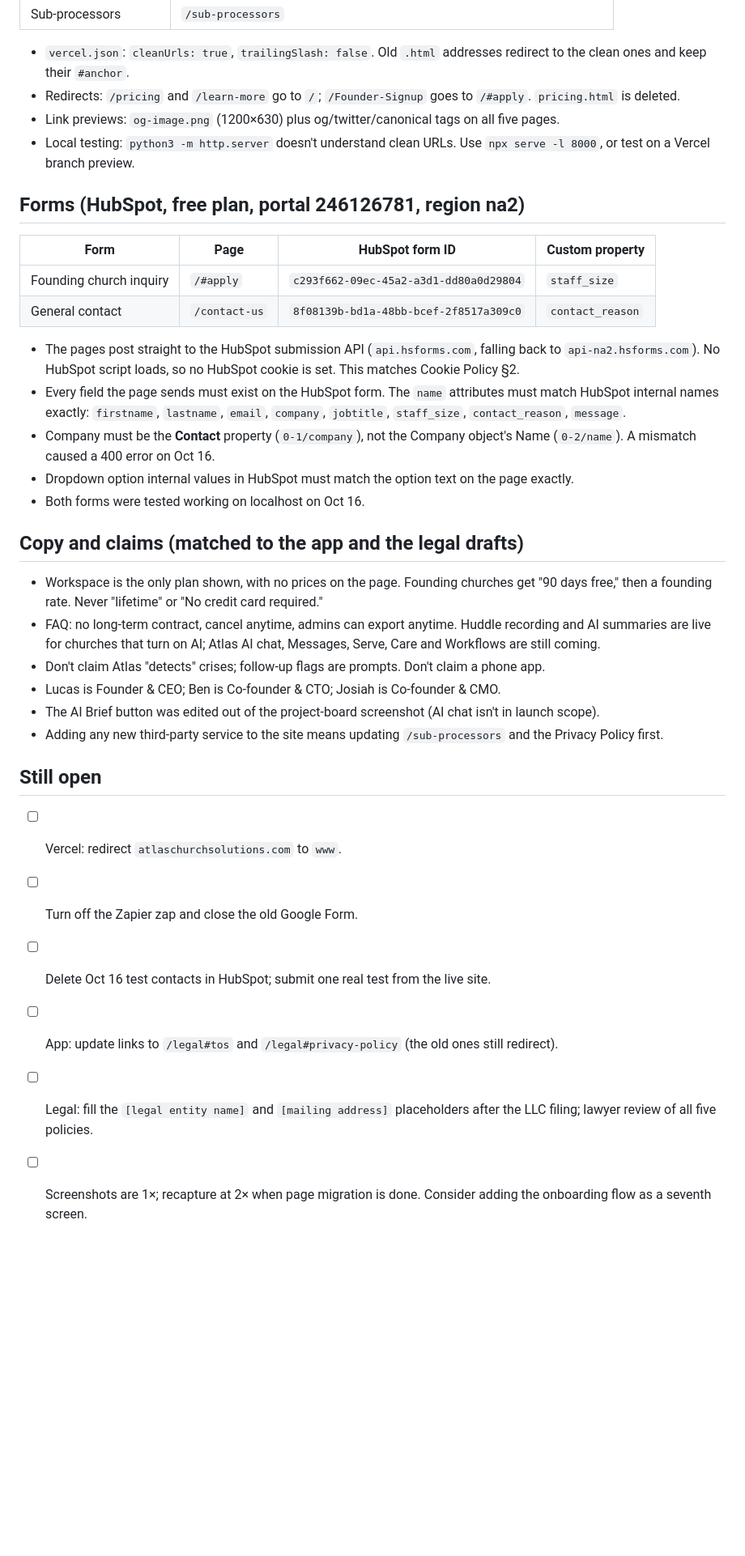
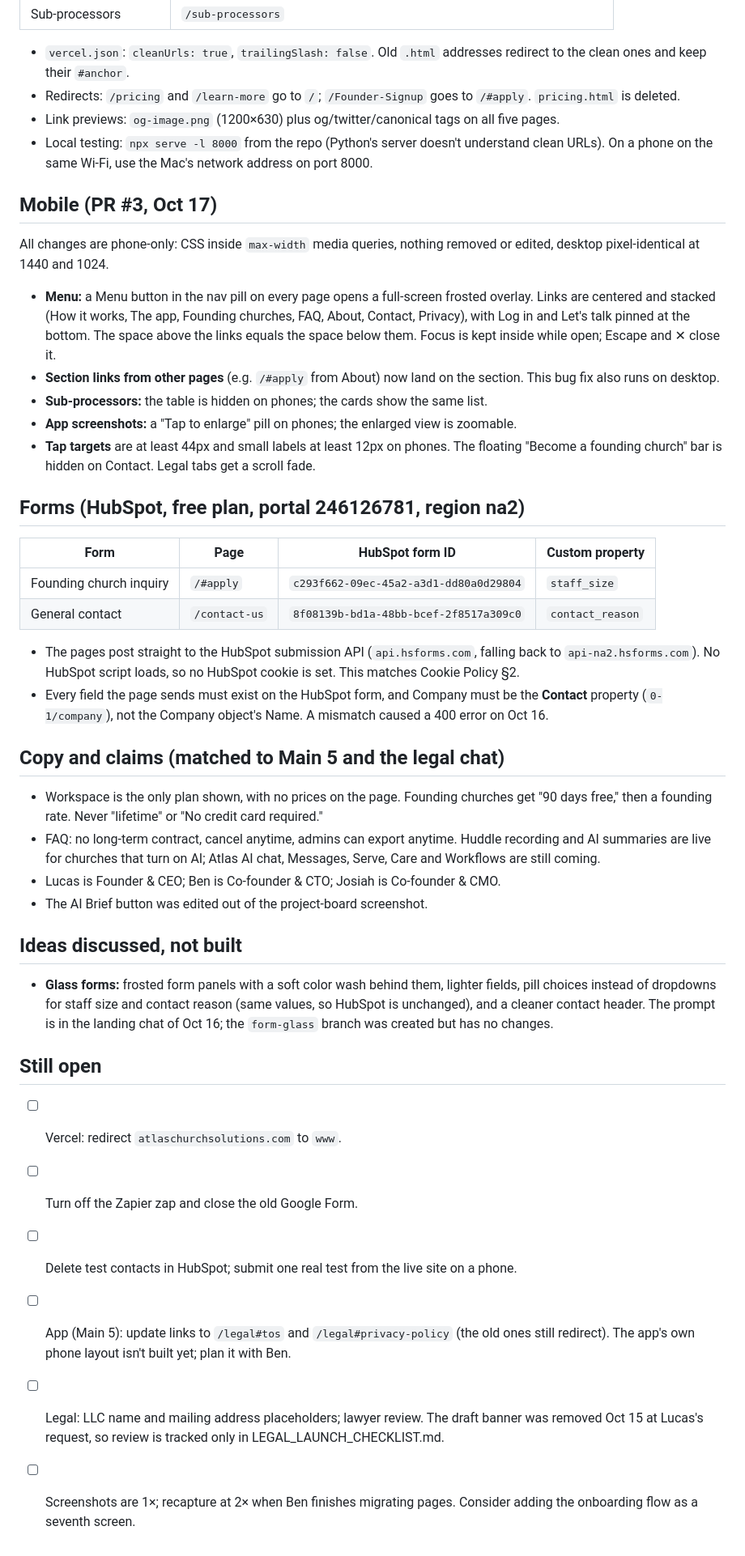
Before and after one commit to LDXAtlas/atlas-landing, a Markdown page: docs/LANDING_SITE_STATUS.md, the part around one of its changes. Shown at 81% size. GitHub-like rendering; blank space fills up the shorter version.

Commit message:
Update landing status doc with mobile work (Oct 17)
Co-Authored-By: Claude Opus 5.5 <noreply@anthropic.com>
Claude-Session: https://claude.ai/code/session_01ECwm8s5XFkkhM81bvLeRKM

```diff
--- a/docs/LANDING_SITE_STATUS.md
+++ b/docs/LANDING_SITE_STATUS.md
@@ -16,7 +16,15 @@ This folder is excluded from the public site by `.vercelignore`, so files here a
 - `vercel.json`: `cleanUrls: true`, `trailingSlash: false`. Old `.html` addresses redirect to the clean ones and keep their `#anchor`.
 - Redirects: `/pricing` and `/learn-more` go to `/`; `/Founder-Signup` goes to `/#apply`. `pricing.html` is deleted.
 - Link previews: `og-image.png` (1200×630) plus og/twitter/canonical tags on all five pages.
-- Local testing: `python3 -m http.server` doesn't understand clean URLs. Use `npx serve -l 8000`, or test on a Vercel branch preview.
+- Local testing: `npx serve -l 8000` from the repo (Python's server doesn't understand clean URLs). On a phone on the same Wi-Fi, use the Mac's network address on port 8000.
+
+## Mobile (PR #3, Oct 17)
+All changes are phone-only: CSS inside `max-width` media queries, nothing removed or edited, desktop pixel-identical at 1440 and 1024.
+- **Menu:** a Menu button in the nav pill on every page opens a full-screen frosted overlay. Links are centered and stacked (How it works, The app, Founding churches, FAQ, About, Contact, Privacy), with Log in and Let's talk pinned at the bottom. The space above the links equals the space below them. Focus is kept inside while open; Escape and ✕ close it.
+- **Section links from other pages** (e.g. `/#apply` from About) now land on the section. This bug fix also runs on desktop.
+- **Sub-processors:** the table is hidden on phones; the cards show the same list.
+- **App screenshots:** a "Tap to enlarge" pill on phones; the enlarged view is zoomable.
+- **Tap targets** are at least 44px and small labels at least 12px on phones. The floating "Become a founding church" bar is hidden on Contact. Legal tabs get a scroll fade.
 
 ## Forms (HubSpot, free plan, portal 246126781, region na2)
 | Form | Page | HubSpot form ID | Custom property |
@@ -25,23 +33,21 @@ This folder is excluded from the public site by `.vercelignore`, so files here a
 | General contact | `/contact-us` | `8f08139b-bd1a-48bb-bcef-2f8517a309c0` | `contact_reason` |
 
 - The pages post straight to the HubSpot submission API (`api.hsforms.com`, falling back to `api-na2.hsforms.com`). No HubSpot script loads, so no HubSpot cookie is set. This matches Cookie Policy §2.
-- Every field the page sends must exist on the HubSpot form. The `name` attributes must match HubSpot internal names exactly: `firstname`, `lastname`, `email`, `company`, `jobtitle`, `staff_size`, `contact_reason`, `message`.
-- Company must be the **Contact** property (`0-1/company`), not the Company object's Name (`0-2/name`). A mismatch caused a 400 error on Oct 16.
-- Dropdown option internal values in HubSpot must match the option text on the page exactly.
-- Both forms were tested working on localhost on Oct 16.
+- Every field the page sends must exist on the HubSpot form, and Company must be the **Contact** property (`0-1/company`), not the Company object's Name. A mismatch caused a 400 error on Oct 16.
 
-## Copy and claims (matched to the app and the legal drafts)
+## Copy and claims (matched to Main 5 and the legal chat)
 - Workspace is the only plan shown, with no prices on the page. Founding churches get "90 days free," then a founding rate. Never "lifetime" or "No credit card required."
 - FAQ: no long-term contract, cancel anytime, admins can export anytime. Huddle recording and AI summaries are live for churches that turn on AI; Atlas AI chat, Messages, Serve, Care and Workflows are still coming.
-- Don't claim Atlas "detects" crises; follow-up flags are prompts. Don't claim a phone app.
 - Lucas is Founder & CEO; Ben is Co-founder & CTO; Josiah is Co-founder & CMO.
-- The AI Brief button was edited out of the project-board screenshot (AI chat isn't in launch scope).
-- Adding any new third-party service to the site means updating `/sub-processors` and the Privacy Policy first.
+- The AI Brief button was edited out of the project-board screenshot.
+
+## Ideas discussed, not built
+- **Glass forms:** frosted form panels with a soft color wash behind them, lighter fields, pill choices instead of dropdowns for staff size and contact reason (same values, so HubSpot is unchanged), and a cleaner contact header. The prompt is in the landing chat of Oct 16; the `form-glass` branch was created but has no changes.
 
 ## Still open
 - [ ] Vercel: redirect `atlaschurchsolutions.com` to `www`.
 - [ ] Turn off the Zapier zap and close the old Google Form.
-- [ ] Delete Oct 16 test contacts in HubSpot; submit one real test from the live site.
-- [ ] App: update links to `/legal#tos` and `/legal#privacy-policy` (the old ones still redirect).
-- [ ] Legal: fill the `[legal entity name]` and `[mailing address]` placeholders after the LLC filing; lawyer review of all five policies.
-- [ ] Screenshots are 1×; recapture at 2× when page migration is done. Consider adding the onboarding flow as a seventh screen.
+- [ ] Delete test contacts in HubSpot; submit one real test from the live site on a phone.
+- [ ] App (Main 5): update links to `/legal#tos` and `/legal#privacy-policy` (the old ones still redirect). The app's own phone layout isn't built yet; plan it with Ben.
+- [ ] Legal: LLC name and mailing address placeholders; lawyer review. The draft banner was removed Oct 15 at Lucas's request, so review is tracked only in LEGAL_LAUNCH_CHECKLIST.md.
+- [ ] Screenshots are 1×; recapture at 2× when Ben finishes migrating pages. Consider adding the onboarding flow as a seventh screen.
```
Also changed, not shown: other parts of docs/LANDING_SITE_STATUS.md (+2 -2 lines).
